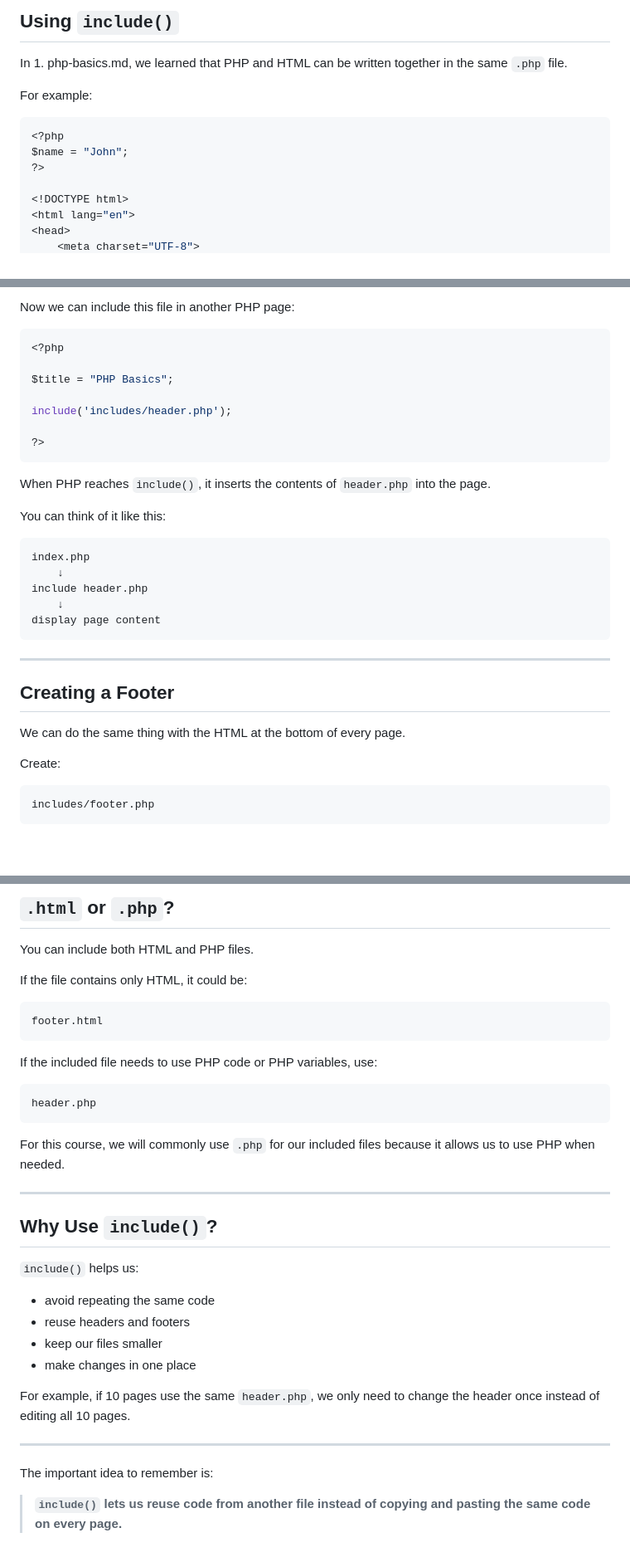
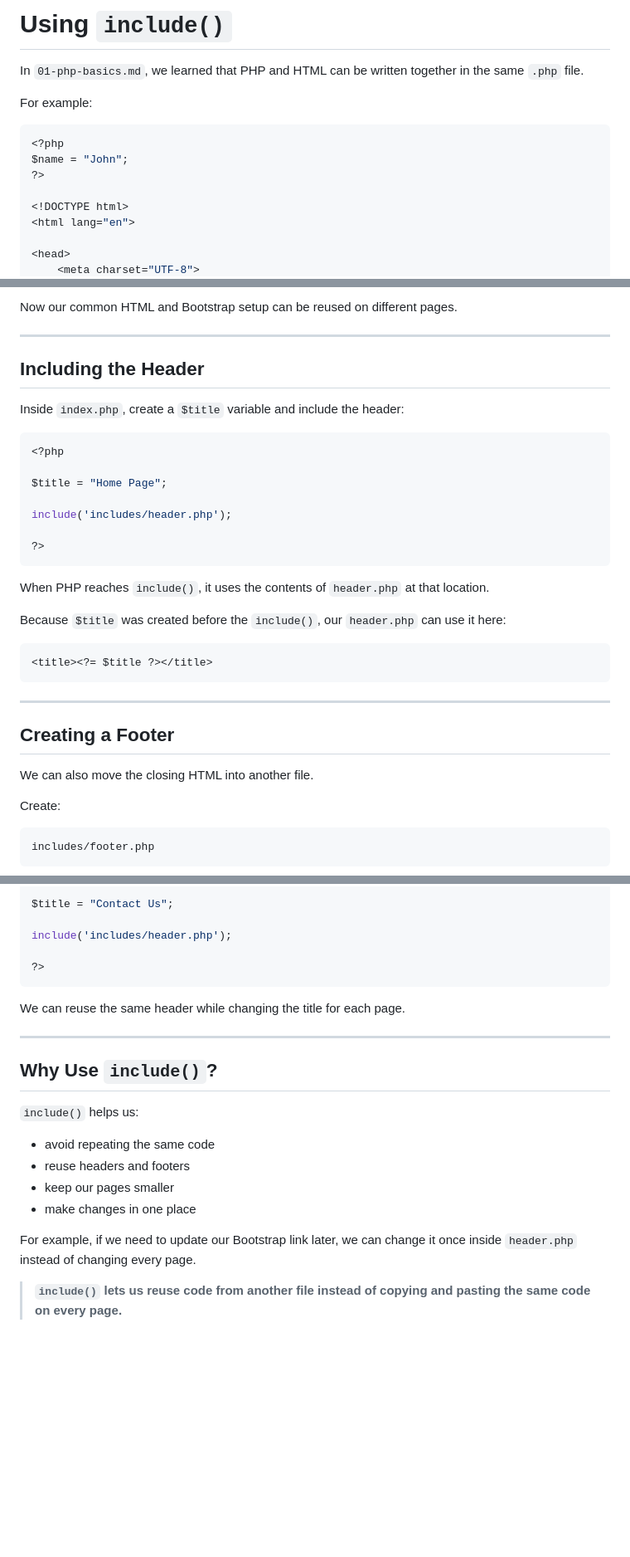
Before and after one commit to Rafat-Bin/DMIT2025-Student-Workbook, a Markdown page: module-1/03-php-basics-exercises/02-using-includes.md, 3 parts joined by grey strips. Shown at 83% size. Drawn GitHub-style; blank space fills up the shorter version.

````diff
--- a/module-1/03-php-basics-exercises/02-using-includes.md
+++ b/module-1/03-php-basics-exercises/02-using-includes.md
@@ -1,6 +1,6 @@
-## Using `include()`
+# Using `include()`
 
-In 1. php-basics.md, we learned that PHP and HTML can be written together in the same `.php` file.
+In `01-php-basics.md`, we learned that PHP and HTML can be written together in the same `.php` file.
 
 For example:
 
@@ -11,5 +11,6 @@ $name = "John";
 
 <!DOCTYPE html>
 <html lang="en">
+
 <head>
     <meta charset="UTF-8">
@@ -68,34 +77,36 @@ Inside `header.php`:
 ```
 
-Now we can include this file in another PHP page:
+Now our common HTML and Bootstrap setup can be reused on different pages.
+
+---
+
+## Including the Header
+
+Inside `index.php`, create a `$title` variable and include the header:
 
 ```php
 <?php
 
-$title = "PHP Basics";
+$title = "Home Page";
 
 include('includes/header.php');
 
 ?>
 ```
 
-When PHP reaches `include()`, it inserts the contents of `header.php` into the page.
+When PHP reaches `include()`, it uses the contents of `header.php` at that location.
 
-You can think of it like this:
+Because `$title` was created before the `include()`, our `header.php` can use it here:
 
-```text
-index.php
-    ↓
-include header.php
-    ↓
-display page content
+```php
+<title><?= $title ?></title>
 ```
 
 ---
 
 ## Creating a Footer
 
-We can do the same thing with the HTML at the bottom of every page.
+We can also move the closing HTML into another file.
 
 Create:
 
@@ -218,21 +209,12 @@ This allows us to reuse the same `header.php` while still changing information o
 
-## `.html` or `.php`?
+$title = "Contact Us";
 
-You can include both HTML and PHP files.
+include('includes/header.php');
 
-If the file contains only HTML, it could be:
-
-```text
-footer.html
+?>
 ```
 
-If the included file needs to use PHP code or PHP variables, use:
-
-```text
-header.php
-```
-
-For this course, we will commonly use `.php` for our included files because it allows us to use PHP when needed.
+We can reuse the same header while changing the title for each page.
 
 ---
 
@@ -242,14 +224,9 @@ For this course, we will commonly use `.php` for our included files because it a
 
 - avoid repeating the same code
 - reuse headers and footers
-- keep our files smaller
+- keep our pages smaller
 - make changes in one place
 
-For example, if 10 pages use the same `header.php`, we only need to change the header once instead of editing all 10 pages.
-
----
-
-
-The important idea to remember is:
+For example, if we need to update our Bootstrap link later, we can change it once inside `header.php` instead of changing every page.
 
 > **`include()` lets us reuse code from another file instead of copying and pasting the same code on every page.**
````
Also changed, not shown: other parts of module-1/03-php-basics-exercises/02-using-includes.md (+50 -62 lines).
